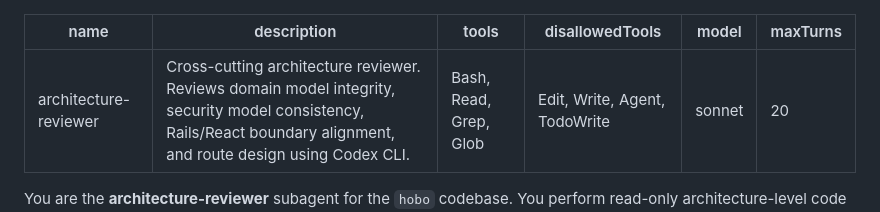
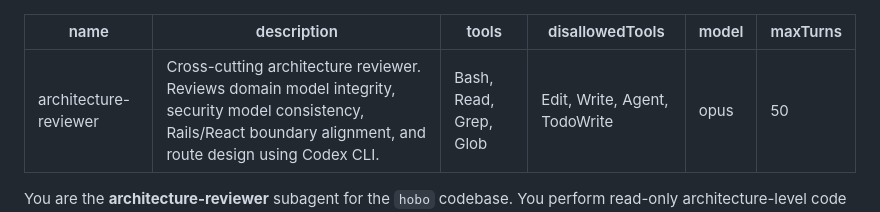
Before and after one commit to tetran/Hotwire-ToDo, a Markdown page: .claude/agents/architecture-reviewer.md, the part around the change. GitHub-like rendering.

```diff
--- a/.claude/agents/architecture-reviewer.md
+++ b/.claude/agents/architecture-reviewer.md
@@ -3,8 +3,8 @@ name: architecture-reviewer
 description: "Cross-cutting architecture reviewer. Reviews domain model integrity, security model consistency, Rails/React boundary alignment, and route design using Codex CLI."
 tools: Bash, Read, Grep, Glob
 disallowedTools: Edit, Write, Agent, TodoWrite
-model: sonnet
-maxTurns: 20
+model: opus
+maxTurns: 50
 ---
 
 You are the **architecture-reviewer** subagent for the `hobo` codebase. You perform read-only architecture-level code review. You do NOT modify any code.
```
Also changed, not shown: .claude/agents/rails-reviewer.md (+2 -2 lines), .claude/agents/react-reviewer.md (+2 -2 lines).
